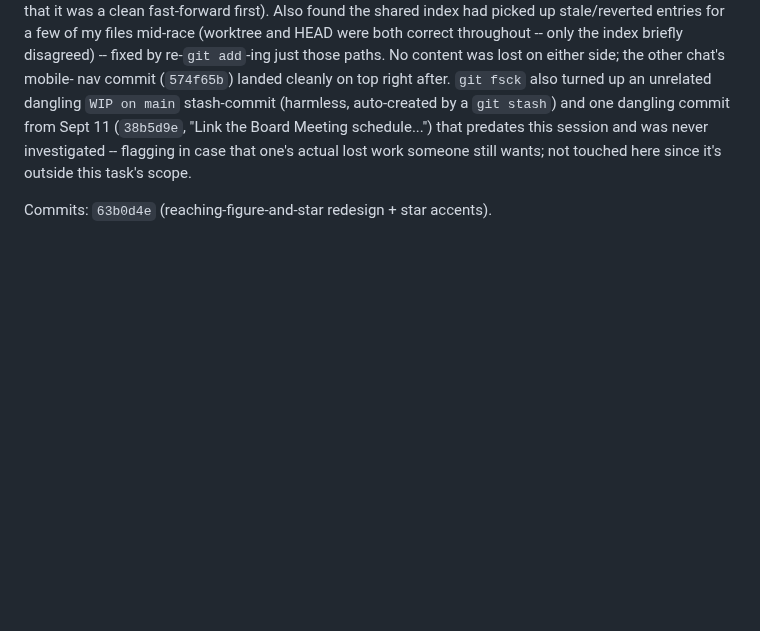
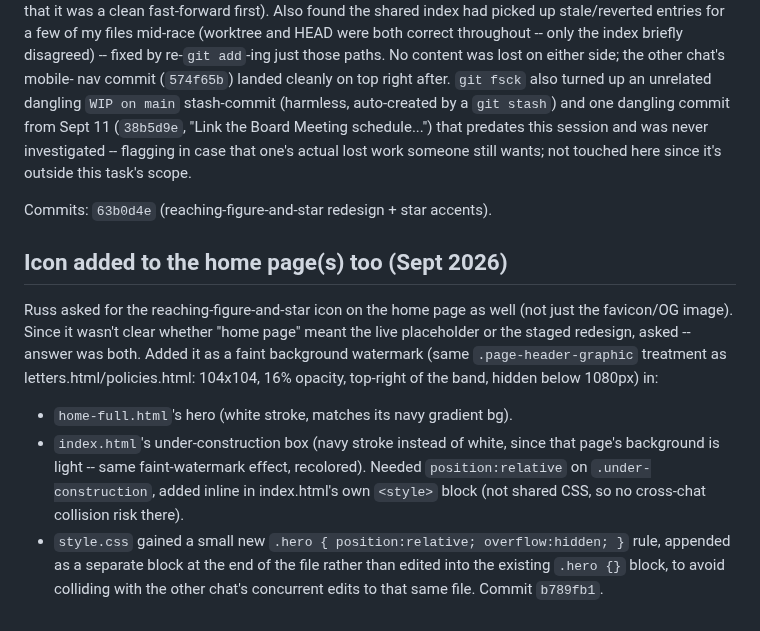
Before and after one commit to NolanStaark/saving-vista-school, a Markdown page: .notes/PROJECT_NOTES.md, the part around the change. GitHub-like rendering; blank space fills up the shorter version.

Commit message:
Update project notes: icon added to home page(s)
Co-Authored-By: Claude Sonnet 5 <noreply@anthropic.com>
Claude-Session: https://claude.ai/code/session_01DobmLF2HTwL6t7AuVw4sb4

```diff
--- a/.notes/PROJECT_NOTES.md
+++ b/.notes/PROJECT_NOTES.md
@@ -608,3 +608,23 @@ lost work someone still wants; not touched here since it's outside this
 task's scope.
 
 Commits: `63b0d4e` (reaching-figure-and-star redesign + star accents).
+
+## Icon added to the home page(s) too (Sept 2026)
+
+Russ asked for the reaching-figure-and-star icon on the home page as
+well (not just the favicon/OG image). Since it wasn't clear whether
+"home page" meant the live placeholder or the staged redesign, asked --
+answer was both. Added it as a faint background watermark (same
+`.page-header-graphic` treatment as letters.html/policies.html: 104x104,
+16% opacity, top-right of the band, hidden below 1080px) in:
+- `home-full.html`'s hero (white stroke, matches its navy gradient bg).
+- `index.html`'s under-construction box (navy stroke instead of white,
+  since that page's background is light -- same faint-watermark effect,
+  recolored). Needed `position:relative` on `.under-construction`, added
+  inline in index.html's own `<style>` block (not shared CSS, so no
+  cross-chat collision risk there).
+- `style.css` gained a small new `.hero { position:relative;
+  overflow:hidden; }` rule, appended as a separate block at the end of
+  the file rather than edited into the existing `.hero {}` block, to
+  avoid colliding with the other chat's concurrent edits to that same
+  file. Commit `b789fb1`.
```
